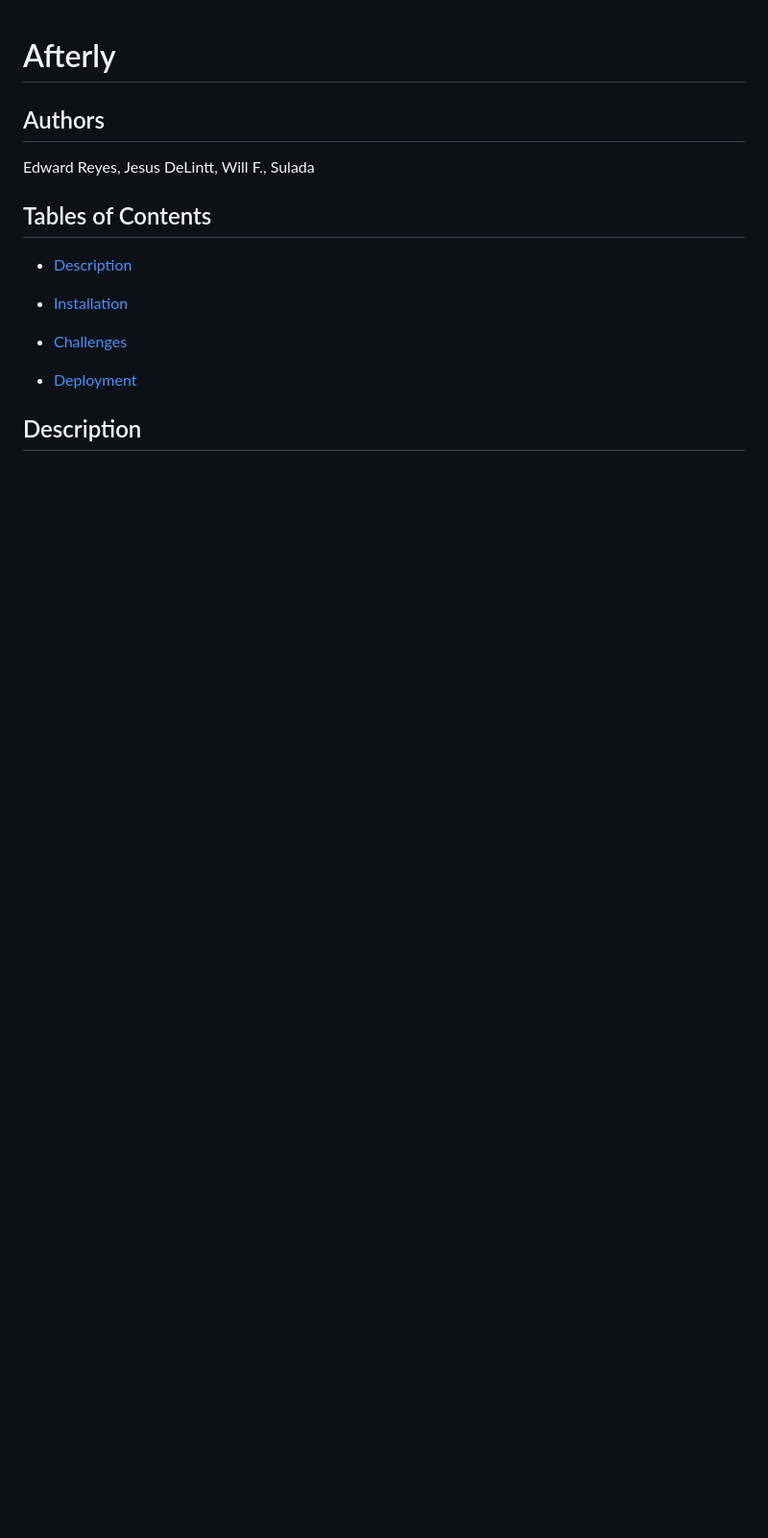
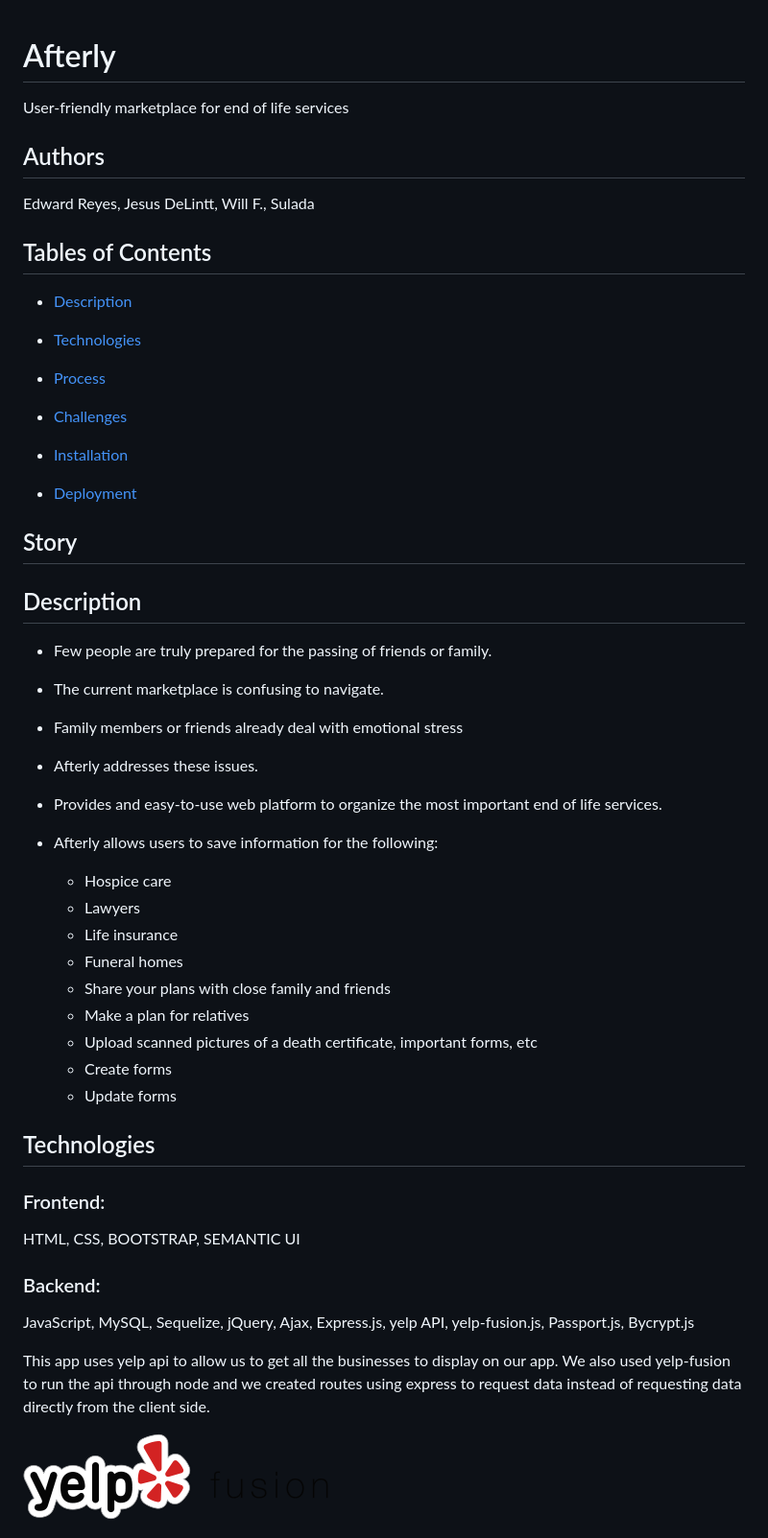
Before and after one commit to edwardreyes29/Afterly, a Markdown page: README.md, the part around the change printed below. Shown: that part at 96% size. Drawn GitHub-style; pictures changed too: assets/yelp-fusion.png (added); blank space fills up the shorter version.

Commit message:
Made edits to README.md

```diff
--- a/README.md
+++ b/README.md
@@ -1,4 +1,5 @@
 # Afterly
+User-friendly marketplace for end of life services
 
 ## Authors
 Edward Reyes, Jesus DeLintt, Will F., Sulada
@@ -7,10 +8,47 @@ Edward Reyes, Jesus DeLintt, Will F., Sulada
 
 * [Description](#description)
 
-* [Installation](#installation)
+* [Technologies](#technologies)
+
+* [Process](#process)
 
 * [Challenges](#challenges)
 
+* [Installation](#installation)
+
 * [Deployment](#Deployment)
 
+## Story
+
 ## Description
+* Few people are truly prepared for the passing of friends or family.
+* The current marketplace is confusing to navigate.
+* Family members or friends already deal with emotional stress
+* Afterly addresses these issues.
+* Provides and easy-to-use web platform to organize the most important end of life services.
+
+* Afterly allows users to save information for the following:
+  * Hospice care
+  * Lawyers
+  * Life insurance
+  * Funeral homes
+  * Share your plans with close family and friends
+  * Make a plan for relatives
+  * Upload scanned pictures of a death certificate, important forms, etc
+  * Create forms
+  * Update forms
+
+## Technologies
+
+### Frontend:
+HTML, CSS, BOOTSTRAP, SEMANTIC UI
+
+### Backend:
+JavaScript, MySQL, Sequelize, jQuery, Ajax, Express.js, yelp API, yelp-fusion.js, Passport.js, Bycrypt.js
+
+This app uses yelp api to allow us to get all the businesses to display on our app.
+We also used yelp-fusion to run the api through node and we created routes using
+express to request data instead of requesting data directly from the client side.
+
+![yelp-fusion](./assets/yelp-fusion.png)
+
```
Also changed, not shown: other parts of README.md (+14 -0 lines).
